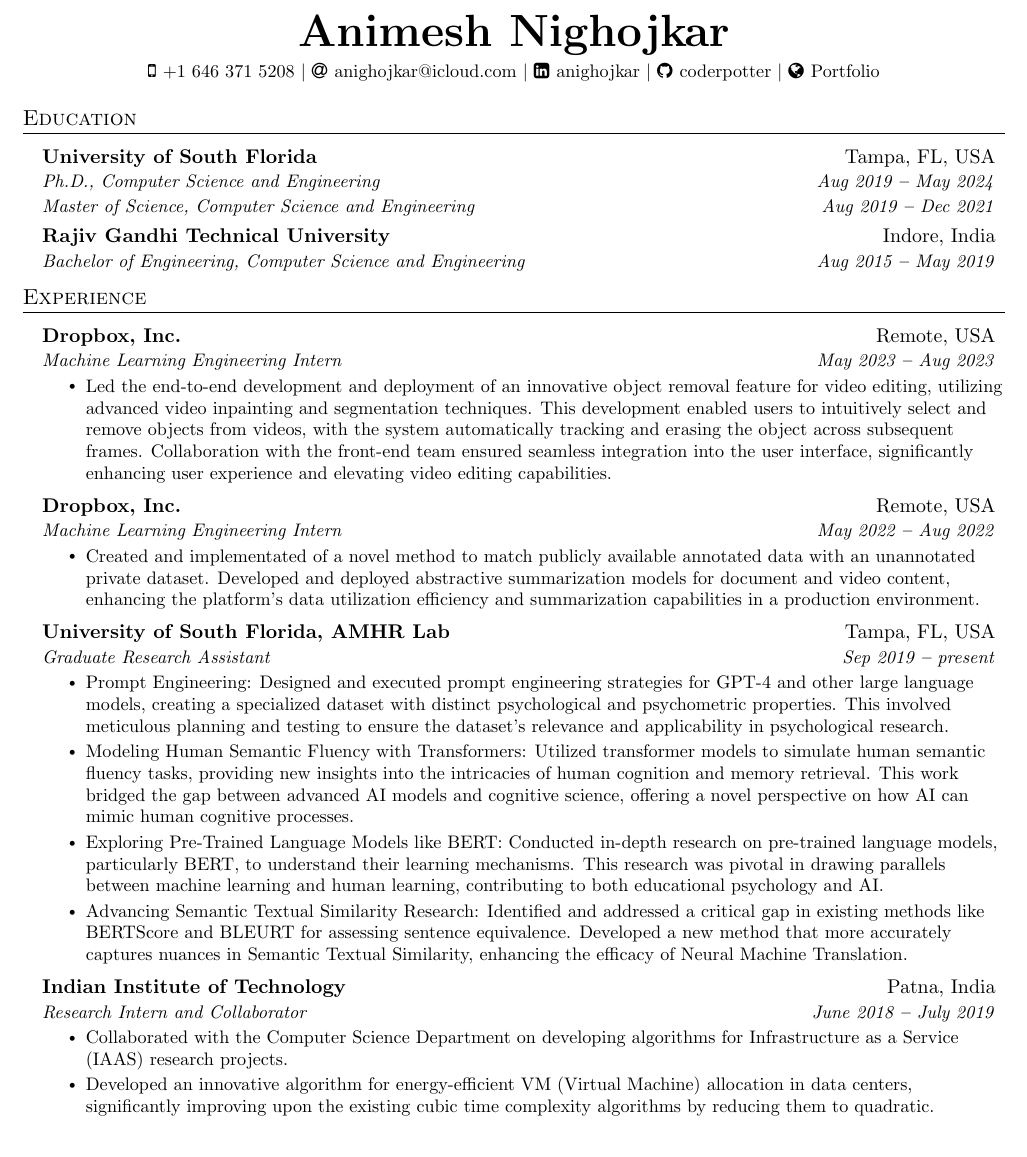
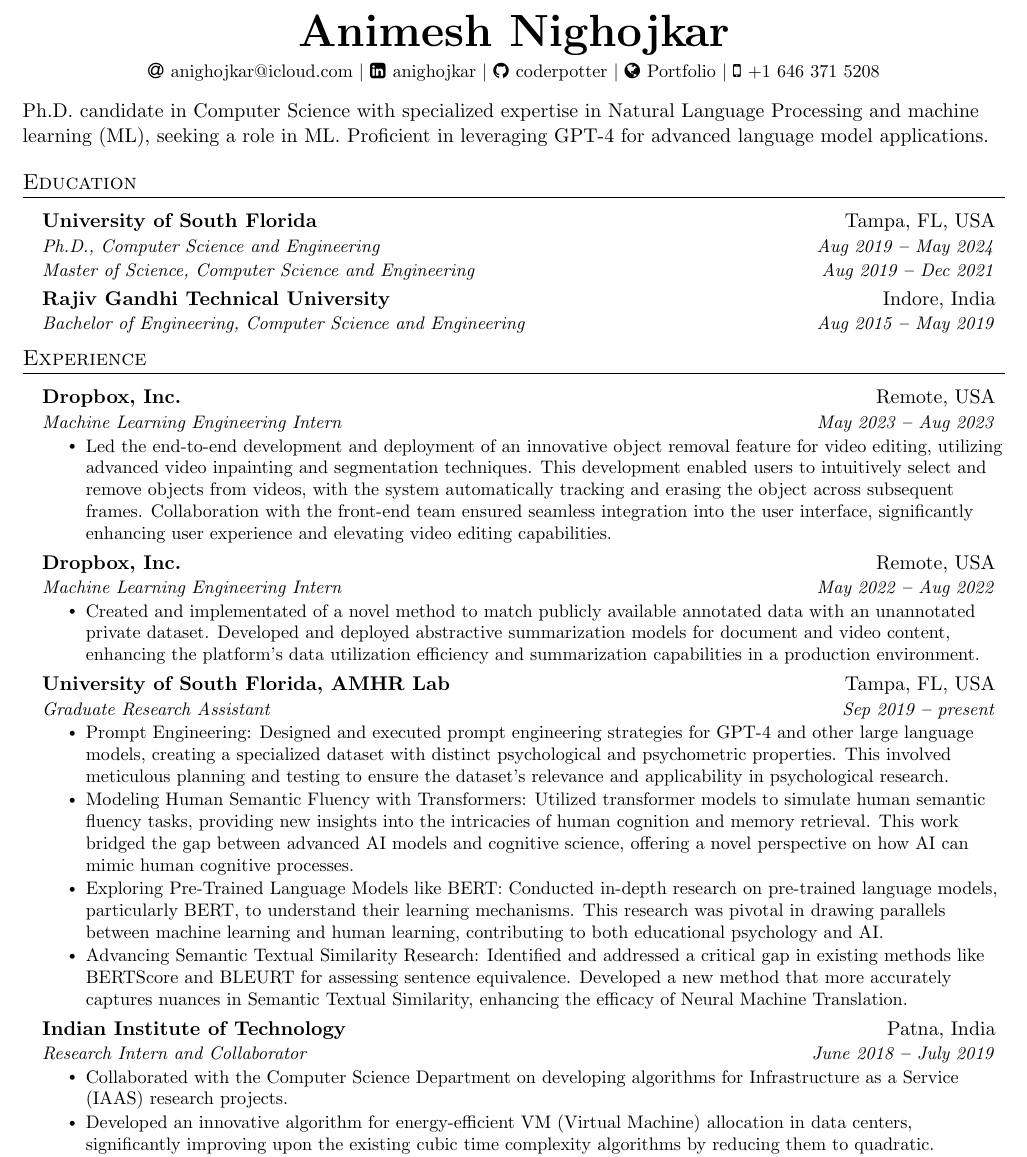
Before and after one commit to coderpotter/resume, a LaTeX document (main.tex): part of page 1 of 2, cut so that both start at the same text. Compiled offline with pdfLaTeX.

Commit message:
Update contact information and add expertise in NLP

```diff
--- a/main.tex
+++ b/main.tex
@@ -127,8 +127,6 @@
 \begin{center}
   \textbf{\Huge \scshape Animesh Nighojkar} \\ \vspace{3pt}
   \small
-	\faMobile \hspace{.5pt} \href{tel:16463715208}{+1 646 371 5208}
-	$|$
   \faAt \hspace{.5pt} \href{mailto:anighojkar@icloud.com}{anighojkar@icloud.com}
   $|$
   \faLinkedinSquare \hspace{.5pt} \href{https://www.linkedin.com/in/anighojkar}{anighojkar}
@@ -136,8 +134,11 @@
   \faGithub \hspace{.5pt} \href{https://github.com/coderpotter}{coderpotter}
   $|$
   \faGlobe \hspace{.5pt} \href{https://anighojkar.owlstown.net/}{Portfolio}
+  $|$
+  \faMobile \hspace{.5pt} \href{tel:16463715208}{+1 646 371 5208}
 \end{center}
 
+Ph.D. candidate in Computer Science with specialized expertise in Natural Language Processing and machine learning (ML), seeking a role in ML. Proficient in leveraging GPT-4 for advanced language model applications.
 
 %----------- EDUCATION -----------
 
```
Also changed, not shown: main.pdf. Lines whose indentation alone changed are shown as unchanged.
